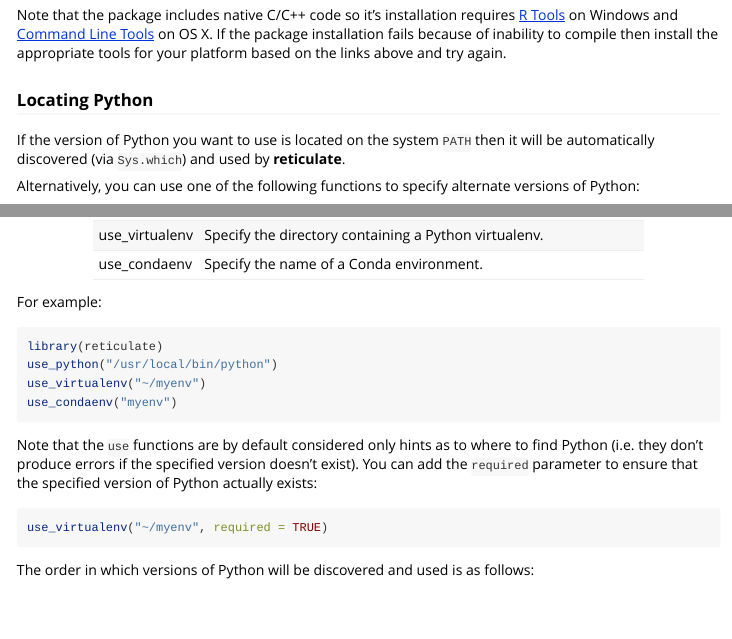
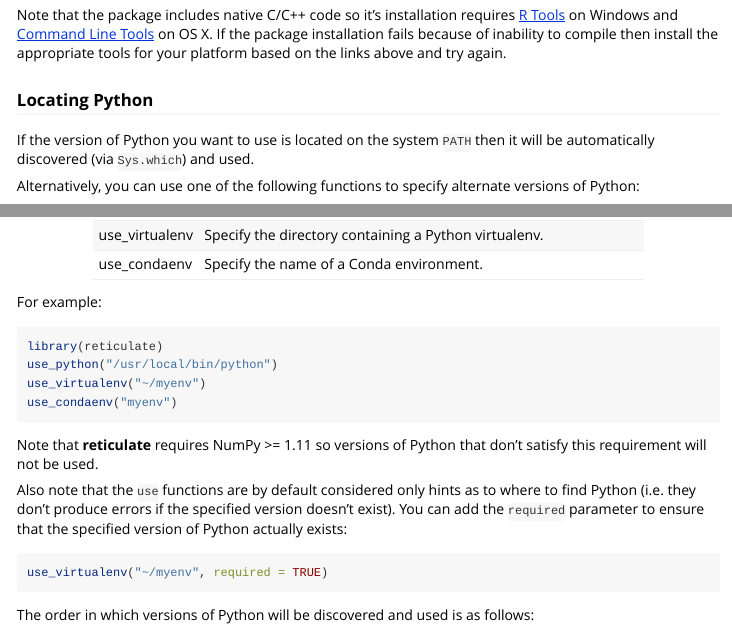
Before and after one commit to rstudio/reticulate, an R Markdown document (vignettes/introduction.Rmd): the page in a window 1100 px wide, from 1030 px down, and a second part further down, joined at a grey line. Rendered offline with R 4.5, knitr and Pandoc, with nearby package versions.

Commit message:
improved docs on version binding

````diff
--- a/vignettes/introduction.Rmd
+++ b/vignettes/introduction.Rmd
@@ -63,7 +63,7 @@ Note that the package includes native C/C++ code so it's installation requires [
 
 ### Locating Python
 
-If the version of Python you want to use is located on the system `PATH` then it will be automatically discovered (via `Sys.which`) and used by **reticulate**.
+If the version of Python you want to use is located on the system `PATH` then it will be automatically discovered (via `Sys.which`) and used.
 
 Alternatively, you can use one of the following functions to specify alternate versions of Python:
 
@@ -82,7 +82,9 @@ use_virtualenv("~/myenv")
 use_condaenv("myenv")
 ```
 
-Note that the `use` functions are by default considered only hints as to where to find Python (i.e. they don't produce errors if the specified version doesn't exist). You can add the `required` parameter to ensure that the specified version of Python actually exists:
+Note that **reticulate** requires NumPy >= 1.11 so versions of Python that don't satisfy this requirement will not be used.
+
+Also note that the `use` functions are by default considered only hints as to where to find Python (i.e. they don't produce errors if the specified version doesn't exist). You can add the `required` parameter to ensure that the specified version of Python actually exists:
 
 ```{r}
 use_virtualenv("~/myenv", required = TRUE)
````
Also changed, not shown: README.md.
